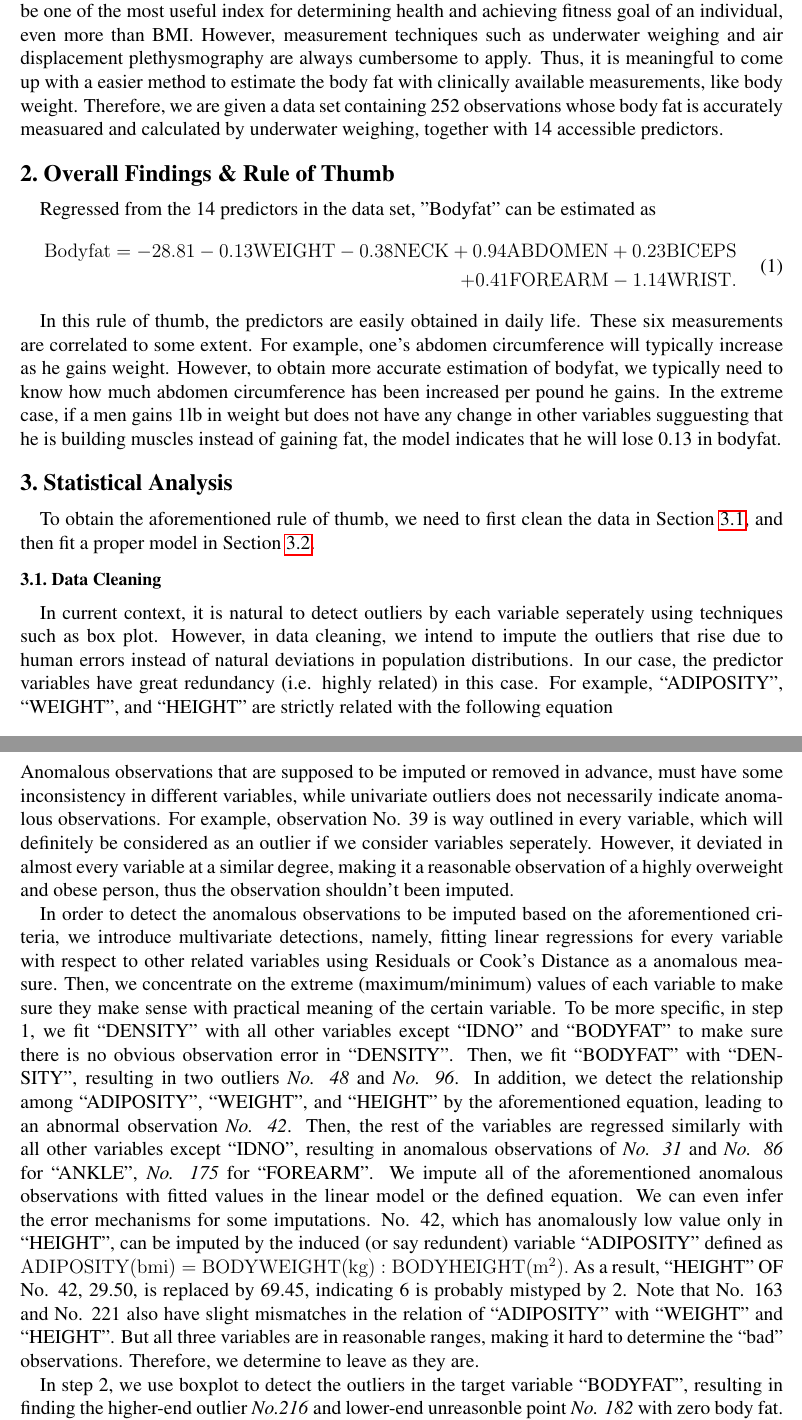
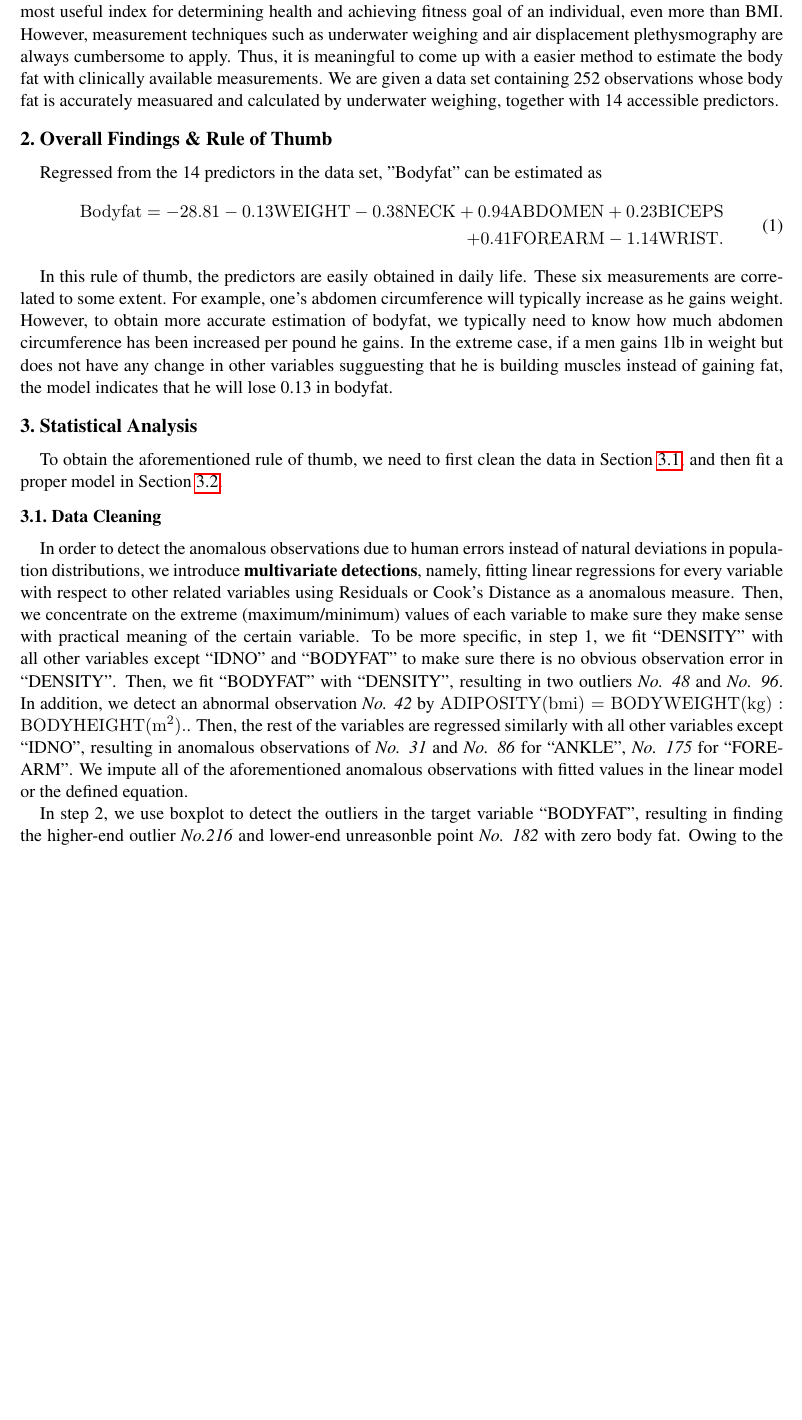
Before and after one commit to ShushuZhang-stats/STAT-628-Module-2, a LaTeX document (Sumary Report/Summary.tex): two parts of pages 1 and 2 of 5 before the commit and part of page 1 of 3 after it, the two joined at a grey line, cut so that both start at the same text, the shorter picture padded with empty space. Compiled offline with pdfLaTeX.

Commit message:
shrink the summary to two pages

```diff
--- a/Sumary Report/Summary.tex
+++ b/Sumary Report/Summary.tex
@@ -1,4 +1,4 @@
-\documentclass[12pt, letterpaper]{article}
+\documentclass[11pt, letterpaper]{article}
 
 \usepackage{statcourse}
 \usepackage{setspace}
@@ -13,7 +13,7 @@
 \usepackage{threeparttable}
 \usepackage{subfigure}
 
-\geometry{letterpaper,left=2.54cm,right=2.54cm,top=2.54cm,bottom=2.54cm}
+\geometry{letterpaper,left=2.54cm,right=2.54cm,top=0cm,bottom=2.54cm}
 
 
 
@@ -41,7 +41,7 @@
 
 \section{Introduction}
 
-Body fat is a highly specialized organ, critically important for health and longevity \cite{ludwig2016always}. It can be one of the most useful index for determining health and achieving fitness goal of an individual, even more than BMI. However, measurement techniques such as underwater weighing and air displacement plethysmography are always cumbersome to apply. Thus, it is meaningful to come up with a easier method to estimate the body fat with clinically available measurements, like body weight. Therefore, we are given a data set containing 252 observations whose body fat is accurately measuared and calculated by underwater weighing, together with 14 accessible predictors.
+Body fat is a highly specialized organ, critically important for health and longevity \cite{ludwig2016always}. It can be one of the most useful index for determining health and achieving fitness goal of an individual, even more than BMI. However, measurement techniques such as underwater weighing and air displacement plethysmography are always cumbersome to apply. Thus, it is meaningful to come up with a easier method to estimate the body fat with clinically available measurements. We are given a data set containing 252 observations whose body fat is accurately measuared and calculated by underwater weighing, together with 14 accessible predictors.
 %The report is organized as follows. Our rule is
 
 \section{Overall Findings \& Rule of Thumb}
@@ -62,13 +62,15 @@ In this rule of thumb, the predictors are easily obtained in daily life. These s
 To obtain the aforementioned rule of thumb, we need to first clean the data in \Cref{subsec:Cleaning}, and then fit a proper model in \Cref{subsec:model}.
 \subsection{Data Cleaning}
 \label{subsec:Cleaning}
-In current context, it is natural to detect outliers by each variable seperately using techniques such as box plot. However, in data cleaning, we intend to impute the outliers that rise due to human errors instead of natural deviations in population distributions. In our case, the predictor variables have great redundancy (i.e. highly related) in this case. For example, ``ADIPOSITY", ``WEIGHT", and ``HEIGHT" are strictly related with the following equation
-$$\mathrm{ADIPOSITY(bmi)} = \mathrm{BODY WEIGHT(kg)} : \mathrm{BODY HEIGHT(m^2)}.$$
-Anomalous observations that are supposed to be imputed or removed in advance, must have some inconsistency in different variables, while univariate outliers does not necessarily indicate anomalous observations. For example, observation No. 39 is way outlined in every variable, which will definitely be considered as an outlier if we consider variables seperately. However, it deviated in almost every variable at a similar degree, making it a reasonable observation of a highly overweight and obese person, thus the observation shouldn't been imputed.
+%It is natural to detect outliers by each variable seperately using techniques such as box plot. However, in data cleaning, we intend to impute the outliers that rise due to human errors instead of natural deviations in population distributions. In our case, the predictor variables have great redundancy (i.e. highly related). For example, ``ADIPOSITY", ``WEIGHT", and ``HEIGHT" are strictly related with the following equation
+%$$\mathrm{ADIPOSITY(bmi)} = \mathrm{BODY WEIGHT(kg)} : \mathrm{BODY HEIGHT(m^2)}.$$
+%Anomalous observations that are supposed to be imputed or removed in advance, must have some inconsistency in different variables, while univariate outliers does not necessarily indicate anomalous observations. For example, observation No. 39 is way outlined in every variable, which will definitely be considered as an outlier if we consider variables seperately. However, it deviated in almost every variable at a similar degree, making it a reasonable observation of a highly overweight and obese person, thus the observation shouldn't been imputed.
 
-In order to detect the anomalous observations to be imputed based on the aforementioned criteria, we introduce multivariate detections, namely, fitting linear regressions for every variable with respect to other related variables using Residuals or Cook's Distance as a anomalous measure. Then, we concentrate on the extreme (maximum/minimum) values of each variable to make sure they make sense with practical meaning of the certain variable. To be more specific, in step 1, we fit ``DENSITY" with all other variables except ``IDNO" and ``BODYFAT" to make sure there is no obvious observation error in ``DENSITY". Then, we fit ``BODYFAT" with ``DENSITY", resulting in two outliers \emph{No. 48} and \emph{No. 96}. In addition, we detect the relationship among ``ADIPOSITY", ``WEIGHT", and ``HEIGHT" by the aforementioned equation, leading to an abnormal observation \emph{No. 42}. Then, the rest of the variables are regressed similarly with all other variables except ``IDNO", resulting in anomalous observations of \emph{No. 31} and \emph{No. 86} for ``ANKLE", \emph{No. 175} for ``FOREARM". We impute all of the aforementioned anomalous observations with fitted values in the linear model or the defined equation. We can even infer the error mechanisms for some imputations. No. 42, which has anomalously low value only in ``HEIGHT", can be imputed by the induced (or say redundent) variable ``ADIPOSITY" defined as
-$\mathrm{ADIPOSITY(bmi)} = \mathrm{BODY WEIGHT(kg)} : \mathrm{BODY HEIGHT(m^2)}.$
-As a result, ``HEIGHT" OF No. 42, 29.50, is replaced by 69.45, indicating 6 is probably mistyped by 2. Note that No. 163 and No. 221 also have slight mismatches in the relation of ``ADIPOSITY" with ``WEIGHT" and ``HEIGHT". But all three variables are in reasonable ranges, making it hard to determine the ``bad" observations. Therefore, we determine to leave as they are.
+In order to detect the anomalous observations due to human errors instead of natural deviations in population distributions, we introduce \textbf{multivariate detections}, namely, fitting linear regressions for every variable with respect to other related variables using Residuals or Cook's Distance as a anomalous measure. Then, we concentrate on the extreme (maximum/minimum) values of each variable to make sure they make sense with practical meaning of the certain variable. To be more specific, in step 1, we fit ``DENSITY" with all other variables except ``IDNO" and ``BODYFAT" to make sure there is no obvious observation error in ``DENSITY". Then, we fit ``BODYFAT" with ``DENSITY", resulting in two outliers \emph{No. 48} and \emph{No. 96}. In addition, we detect an abnormal observation \emph{No. 42} by $\mathrm{ADIPOSITY(bmi)} = \mathrm{BODY WEIGHT(kg)} : \mathrm{BODY HEIGHT(m^2)}.$. Then, the rest of the variables are regressed similarly with all other variables except ``IDNO", resulting in anomalous observations of \emph{No. 31} and \emph{No. 86} for ``ANKLE", \emph{No. 175} for ``FOREARM". We impute all of the aforementioned anomalous observations with fitted values in the linear model or the defined equation.
+%We can even infer the error mechanisms for some imputations. No. 42, which has anomalously low value only in ``HEIGHT", can be imputed by the induced (or say redundent) variable ``ADIPOSITY" defined as
+%$\mathrm{ADIPOSITY(bmi)} = \mathrm{BODY WEIGHT(kg)} : \mathrm{BODY HEIGHT(m^2)}.$
+%As a result, ``HEIGHT" OF No. 42, 29.50, is replaced by 69.45.
+%indicating 6 is probably mistyped by 2. Note that No. 163 and No. 221 also have slight mismatches in the relation of ``ADIPOSITY" with ``WEIGHT" and ``HEIGHT". But all three variables are in reasonable ranges, making it hard to determine the ``bad" observations. Therefore, we determine to leave as they are.
 
 In step 2, we use boxplot to detect the outliers in the target variable ``BODYFAT", resulting in finding the higher-end outlier \emph{No.216} and lower-end unreasonble point \emph{No. 182} with zero body fat. Owing to the uncertainty of the anomalous mechanism, we simply remove these two observations.
 
```
Also changed, not shown: Sumary Report/Summary.pdf, Sumary Report/Summary.tex (10 more changed lines), 3 other files.
